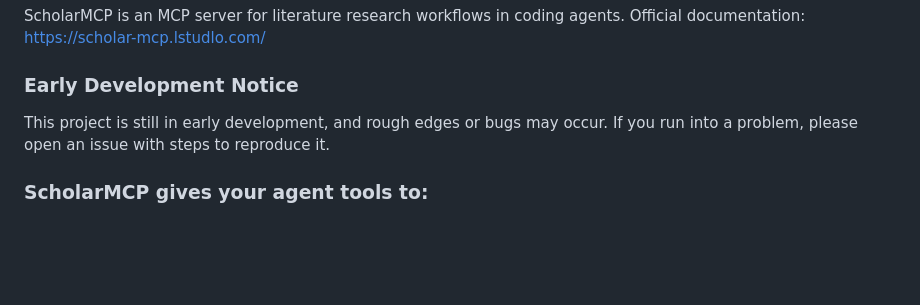
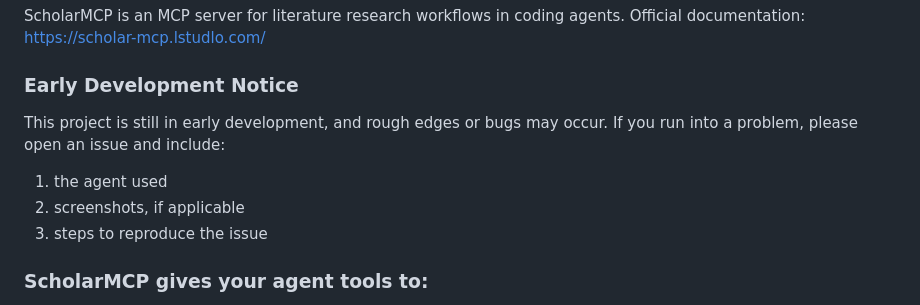
Before and after one commit to lstudlo/ScholarMCP, a Markdown page: README.md, the part around the change. Rendered like a GitHub page; blank space fills up the shorter version.

Commit message:
docs(readme): clarify issue report details

```diff
--- a/README.md
+++ b/README.md
@@ -13,7 +13,11 @@ Official documentation: https://scholar-mcp.lstudlo.com/
 ### Early Development Notice
 
 This project is still in early development, and rough edges or bugs may occur.
-If you run into a problem, please open an issue with steps to reproduce it.
+If you run into a problem, please open an issue and include:
+
+1. the agent used
+2. screenshots, if applicable
+3. steps to reproduce the issue
 
 ### ScholarMCP gives your agent tools to:
 - search papers across multiple sources
```
